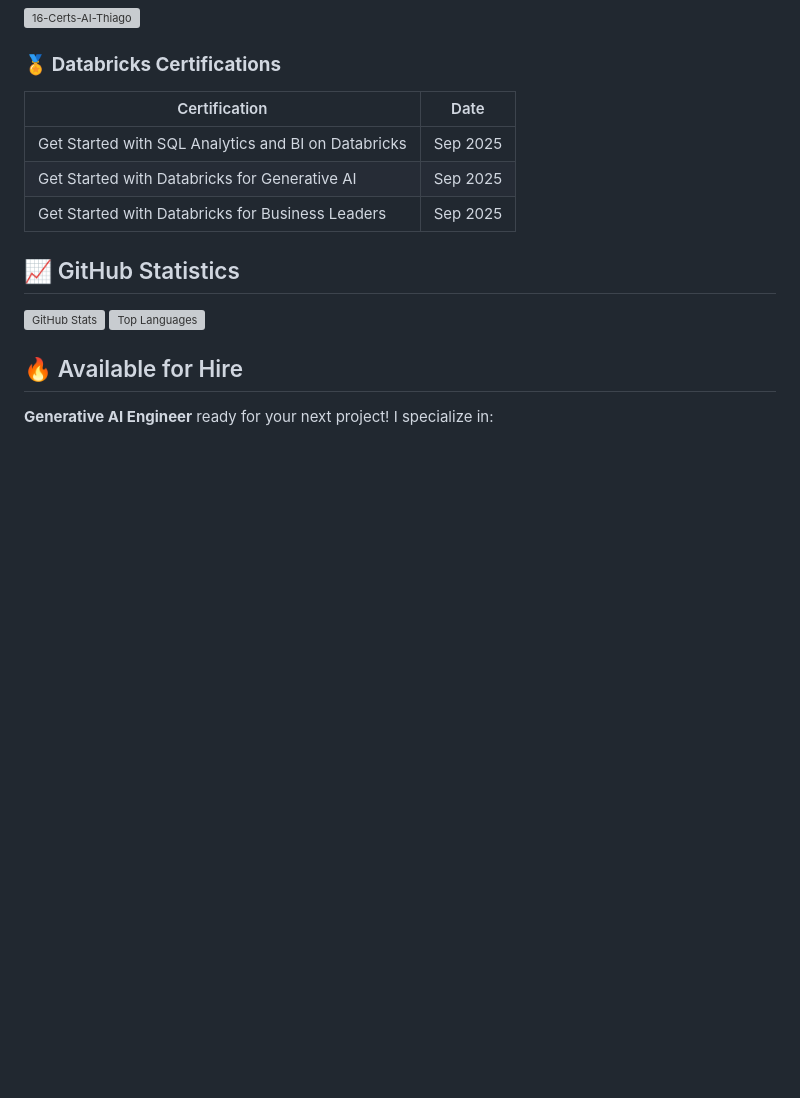
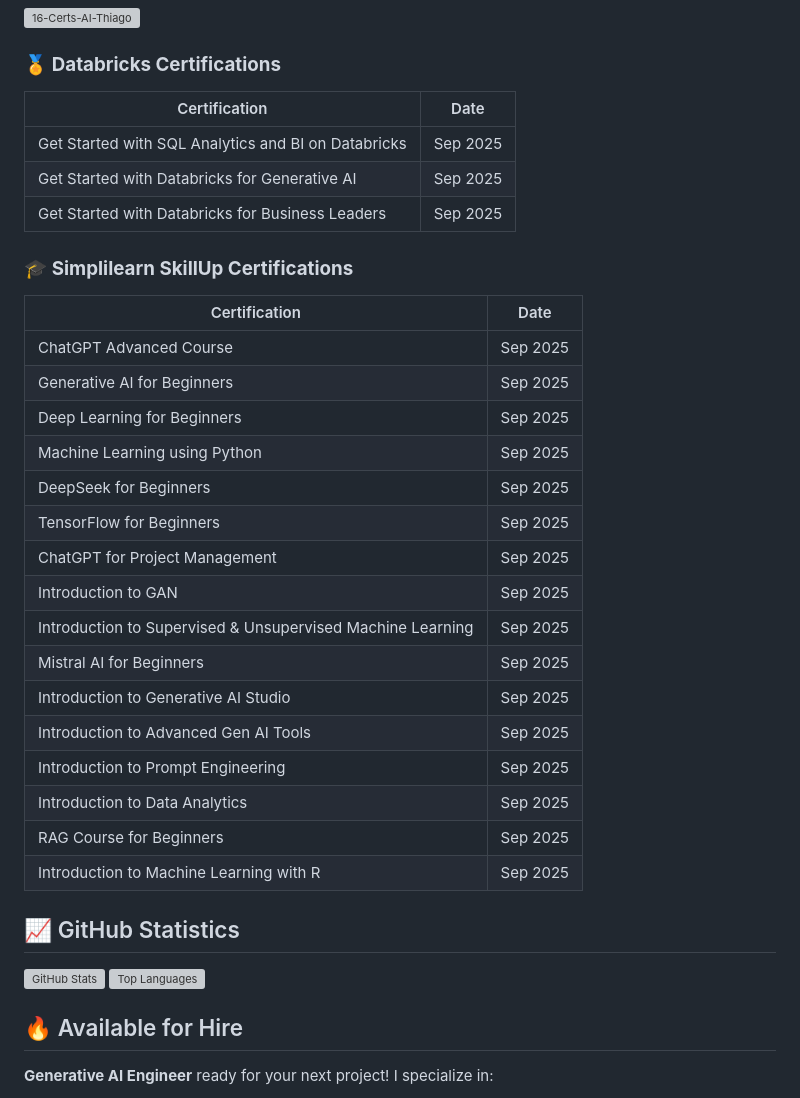
Before and after one commit to tfantas/tfantas, a Markdown page: README.md, the part around the change. Drawn GitHub-style; blank space fills up the shorter version; grey boxes are pictures that could not be loaded.

Commit message:
Add Simplilearn SkillUp Certifications section

```diff
--- a/README.md
+++ b/README.md
@@ -52,6 +52,27 @@ I'm a systems architect and developer passionate about Artificial Intelligence,
 | Get Started with Databricks for Generative AI | Sep 2025 |
 | Get Started with Databricks for Business Leaders | Sep 2025 |
 
+### 🎓 **Simplilearn SkillUp Certifications**
+
+| Certification | Date |
+|---------------|------|
+| ChatGPT Advanced Course | Sep 2025 |
+| Generative AI for Beginners | Sep 2025 |
+| Deep Learning for Beginners | Sep 2025 |
+| Machine Learning using Python | Sep 2025 |
+| DeepSeek for Beginners | Sep 2025 |
+| TensorFlow for Beginners | Sep 2025 |
+| ChatGPT for Project Management | Sep 2025 |
+| Introduction to GAN | Sep 2025 |
+| Introduction to Supervised & Unsupervised Machine Learning | Sep 2025 |
+| Mistral AI for Beginners | Sep 2025 |
+| Introduction to Generative AI Studio | Sep 2025 |
+| Introduction to Advanced Gen AI Tools | Sep 2025 |
+| Introduction to Prompt Engineering | Sep 2025 |
+| Introduction to Data Analytics | Sep 2025 |
+| RAG Course for Beginners | Sep 2025 |
+| Introduction to Machine Learning with R | Sep 2025 |
+
 
 ## 📈 GitHub Statistics
 ![GitHub Stats](https://github-readme-stats.vercel.app/api?username=tfantas&show_icons=true&theme=radical)
```
